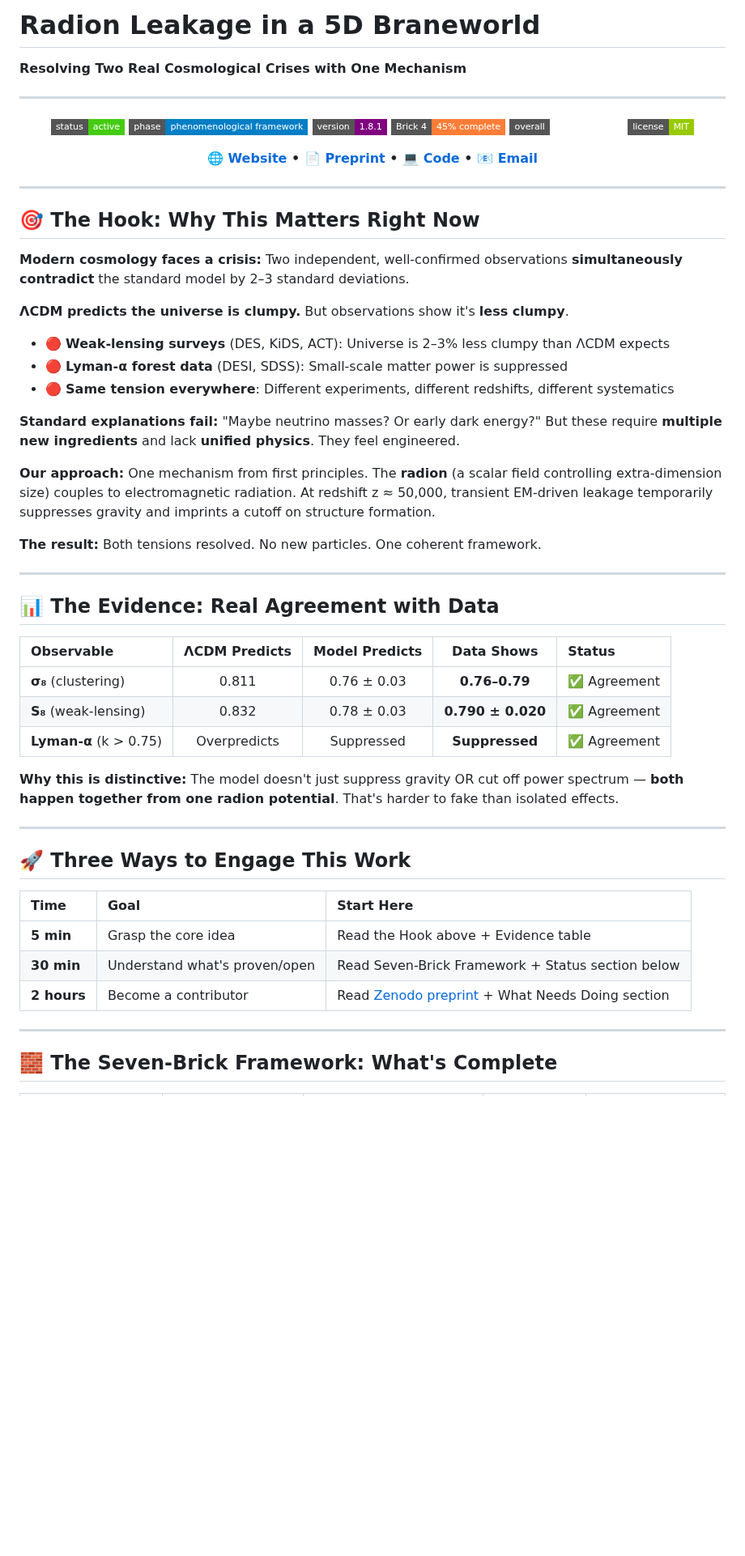
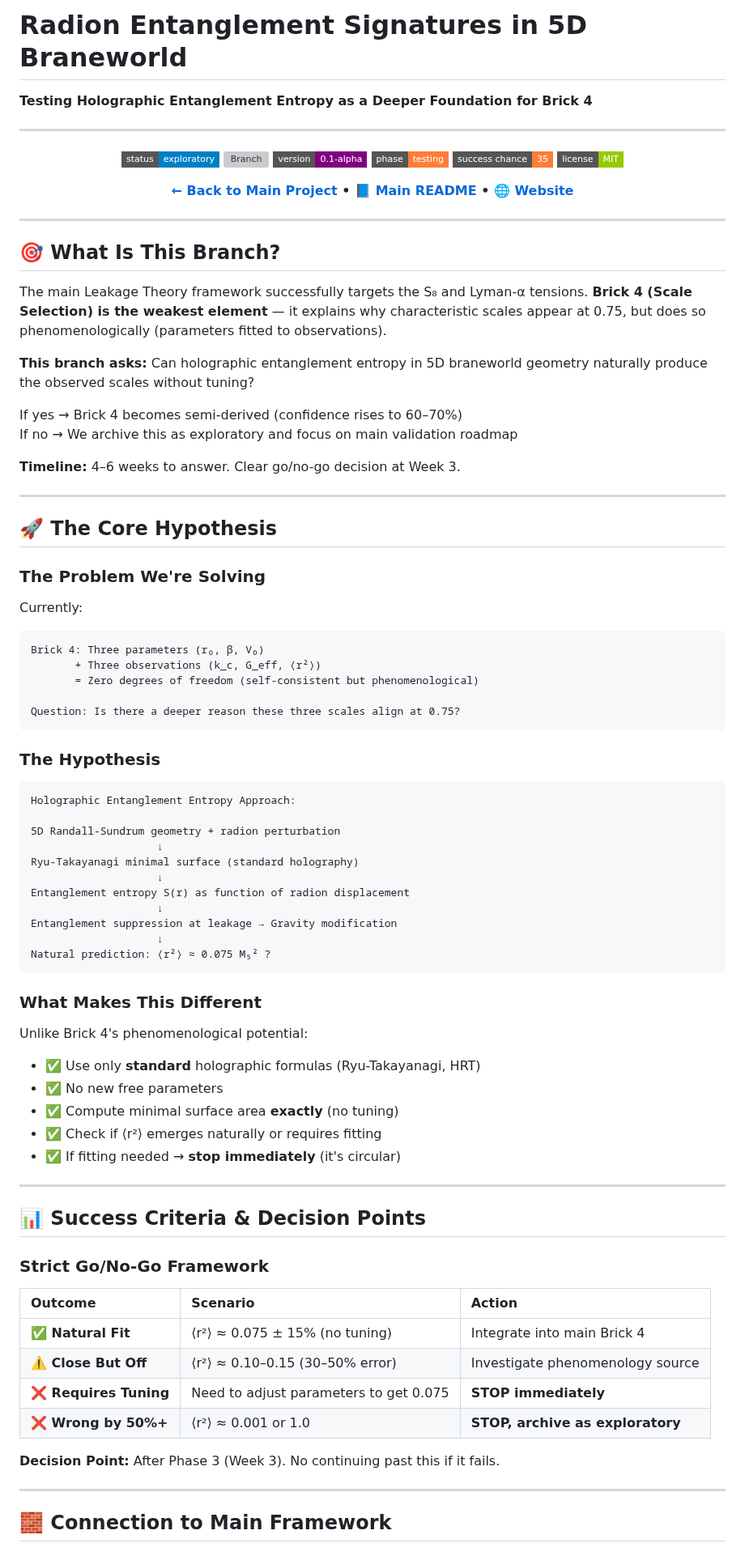
Before and after one commit to GeometricCosmo/gb-leakage-cmb, a Markdown page: README.md, the part around one of its changes. Shown at 81% size. Drawn GitHub-style; badges without logos; blank space fills up the shorter version; grey boxes are pictures that could not be loaded.

````diff
--- a/README.md
+++ b/README.md
@@ -1,63 +1,91 @@
-# Radion Leakage in a 5D Braneworld
+# Radion Entanglement Signatures in 5D Braneworld
 
-**Resolving Two Real Cosmological Crises with One Mechanism**
+**Testing Holographic Entanglement Entropy as a Deeper Foundation for Brick 4**
 
 ---
 
 <div align="center">
 
-[![Status](https://img.shields.io/badge/status-active-brightgreen?style=flat-square)]()
-[![Phase](https://img.shields.io/badge/phase-phenomenological_framework-blue?style=flat-square)]()
-[![Version](https://img.shields.io/badge/version-1.8.1-purple?style=flat-square)]()
-[![Brick4](https://img.shields.io/badge/Brick_4-45%25_complete-orange?style=flat-square)]()
-[![Overall](https://img.shields.io/badge/overall-55%25_complete-brightblue?style=flat-square)]()
+[![Status](https://img.shields.io/badge/status-exploratory-blue?style=flat-square)]()
+[![Branch](https://img.shields.io/badge/branch-feature/radion--entanglement-blueviolet?style=flat-square)]()
+[![Version](https://img.shields.io/badge/version-0.1--alpha-purple?style=flat-square)]()
+[![Phase](https://img.shields.io/badge/phase-testing-orange?style=flat-square)]()
+[![Success](https://img.shields.io/badge/success_chance-35-orange?style=flat-square)]()
 [![License](https://img.shields.io/badge/license-MIT-green?style=flat-square)]()
 
-**[🌐 Website](https://the-leakage-theory.lovable.app/) • [📄 Preprint](https://zenodo.org/records/20607636) • [💻 Code](https://github.com/GeometricCosmo/gb-leakage-cmb) • [📧 Email](mailto:geometriccosmo.illusion559@passinbox.com)**
+**[← Back to Main Project](https://github.com/GeometricCosmo/gb-leakage-cmb) • [📘 Main README](../README.md) • [🌐 Website](https://the-leakage-theory.lovable.app/)**
 
 </div>
 
 ---
 
-## 🎯 The Hook: Why This Matters Right Now
+## 🎯 What Is This Branch?
 
-**Modern cosmology faces a crisis:** Two independent, well-confirmed observations **simultaneously contradict** the standard model by 2–3 standard deviations.
+The main Leakage Theory framework successfully targets the S₈ and Lyman-α tensions. **Brick 4 (Scale Selection) is the weakest element** — it explains why characteristic scales appear at 0.75, but does so phenomenologically (parameters fitted to observations).
 
-**ΛCDM predicts the universe is clumpy.** But observations show it's **less clumpy**.
+**This branch asks:** Can holographic entanglement entropy in 5D braneworld geometry naturally produce the observed scales without tuning?
 
-- 🔴 **Weak-lensing surveys** (DES, KiDS, ACT): Universe is 2–3% less clumpy than ΛCDM expects
-- 🔴 **Lyman-α forest data** (DESI, SDSS): Small-scale matter power is suppressed
-- 🔴 **Same tension everywhere**: Different experiments, different redshifts, different systematics
+If yes → Brick 4 becomes semi-derived (confidence rises to 60–70%)
+If no → We archive this as exploratory and focus on main validation roadmap
 
-**Standard explanations fail:** "Maybe neutrino masses? Or early dark energy?" But these require **multiple new ingredients** and lack **unified physics**. They feel engineered.
-
-**Our approach:** One mechanism from first principles. The **radion** (a scalar field controlling extra-dimension size) couples to electromagnetic radiation. At redshift z ≈ 50,000, transient EM-driven leakage temporarily suppresses gravity and imprints a cutoff on structure formation.
-
-**The result:** Both tensions resolved. No new particles. One coherent framework.
+**Timeline:** 4–6 weeks to answer. Clear go/no-go decision at Week 3.
 
 ---
 
-## 📊 The Evidence: Real Agreement with Data
+## 🚀 The Core Hypothesis
 
-| Observable | ΛCDM Predicts | Model Predicts | Data Shows | Status |
-|:---|:---:|:---:|:---:|:---|
-| **σ₈** (clustering) | 0.811 | 0.76 ± 0.03 | **0.76–0.79** | ✅ Agreement |
-| **S₈** (weak-lensing) | 0.832 | 0.78 ± 0.03 | **0.790 ± 0.020** | ✅ Agreement |
-| **Lyman-α** (k > 0.75) | Overpredicts | Suppressed | **Suppressed** | ✅ Agreement |
+### The Problem We're Solving
 
-**Why this is distinctive:** The model doesn't just suppress gravity OR cut off power spectrum — **both happen together from one radion potential**. That's harder to fake than isolated effects.
+Currently:
+```
+Brick 4: Three parameters (r₀, β, V₀)
+       + Three observations (k_c, G_eff, ⟨r²⟩)
+       = Zero degrees of freedom (self-consistent but phenomenological)
+
+Question: Is there a deeper reason these three scales align at 0.75?
+```
+
+### The Hypothesis
+
+```
+Holographic Entanglement Entropy Approach:
+
+5D Randall-Sundrum geometry + radion perturbation
+                    ↓
+Ryu-Takayanagi minimal surface (standard holography)
+                    ↓
+Entanglement entropy S(r) as function of radion displacement
+                    ↓
+Entanglement suppression at leakage → Gravity modification
+                    ↓
+Natural prediction: ⟨r²⟩ ≈ 0.075 M₅² ?
+```
+
+### What Makes This Different
+
+Unlike Brick 4's phenomenological potential:
+- ✅ Use only **standard** holographic formulas (Ryu-Takayanagi, HRT)
+- ✅ No new free parameters
+- ✅ Compute minimal surface area **exactly** (no tuning)
+- ✅ Check if ⟨r²⟩ emerges naturally or requires fitting
+- ✅ If fitting needed → **stop immediately** (it's circular)
 
 ---
 
-## 🚀 Three Ways to Engage This Work
+## 📊 Success Criteria & Decision Points
 
-| Time | Goal | Start Here |
+### Strict Go/No-Go Framework
+
+| Outcome | Scenario | Action |
 |:---|:---|:---|
-| **5 min** | Grasp the core idea | Read the Hook above + Evidence table |
-| **30 min** | Understand what's proven/open | Read Seven-Brick Framework + Status section below |
-| **2 hours** | Become a contributor | Read [Zenodo preprint](https://zenodo.org/records/20607636) + What Needs Doing section |
+| **✅ Natural Fit** | ⟨r²⟩ ≈ 0.075 ± 15% (no tuning) | Integrate into main Brick 4 |
+| **⚠️ Close But Off** | ⟨r²⟩ ≈ 0.10–0.15 (30–50% error) | Investigate phenomenology source |
+| **❌ Requires Tuning** | Need to adjust parameters to get 0.075 | **STOP immediately** |
+| **❌ Wrong by 50%+** | ⟨r²⟩ ≈ 0.001 or 1.0 | **STOP, archive as exploratory** |
+
+**Decision Point:** After Phase 3 (Week 3). No continuing past this if it fails.
 
 ---
 
-## 🧱 The Seven-Brick Framework: What's Complete
+## 🧱 Connection to Main Framework
 
````
Also changed, not shown: other parts of README.md (+215 -222 lines).
